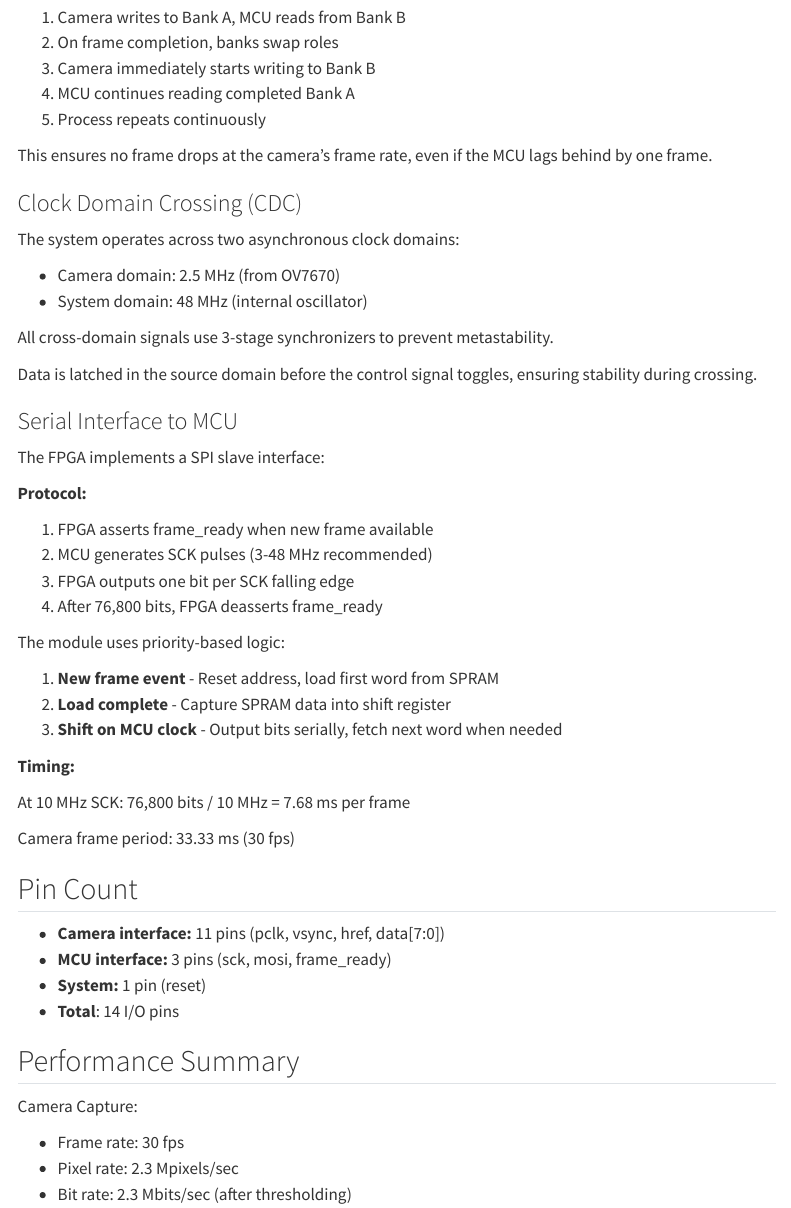
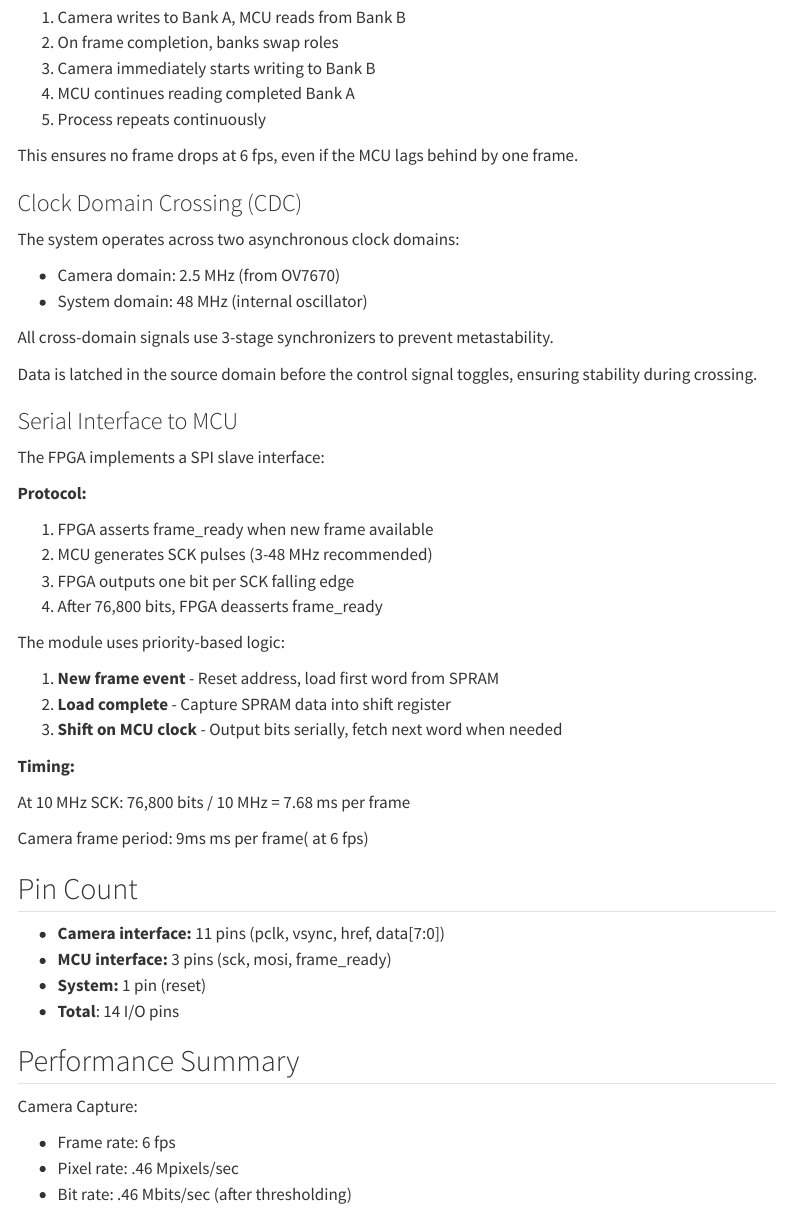
Before and after one commit to diego2317/E155-project-site, a Quarto document (fpga.qmd): the page in a window 1100 px wide, from 2830 px down. Rendered offline with R 4.5, knitr and Pandoc in place of Quarto, with nearby package versions; menus at the side of the page are left out.

Commit message:
Update fpga.qmd

```diff
--- a/fpga.qmd
+++ b/fpga.qmd
@@ -116,7 +116,9 @@ The frame buffer uses ping-pong buffering to enable simultaneous camera write an
 4. MCU continues reading completed Bank A
 5. Process repeats continuously
 
-This ensures no frame drops at the camera's frame rate, even if the MCU lags behind by one frame.
+
+This ensures no frame drops at 6 fps, even if the MCU lags behind by one frame.
+
 
 ### Clock Domain Crossing (CDC)
 
@@ -150,7 +152,7 @@ The module uses priority-based logic:
 
 At 10 MHz SCK: 76,800 bits / 10 MHz = 7.68 ms per frame
 
-Camera frame period: 33.33 ms (30 fps)
+Camera frame period: 9ms  ms per frame( at 6 fps)
 
 
 ## Pin Count
@@ -165,9 +167,9 @@ Camera frame period: 33.33 ms (30 fps)
 
 Camera Capture:
 
-- Frame rate: 30 fps
-- Pixel rate: 2.3 Mpixels/sec
-- Bit rate: 2.3 Mbits/sec (after thresholding)
+- Frame rate: 6 fps
+- Pixel rate: .46 Mpixels/sec
+- Bit rate: .46 Mbits/sec (after thresholding)
 
 ## Testing Results
 
```
